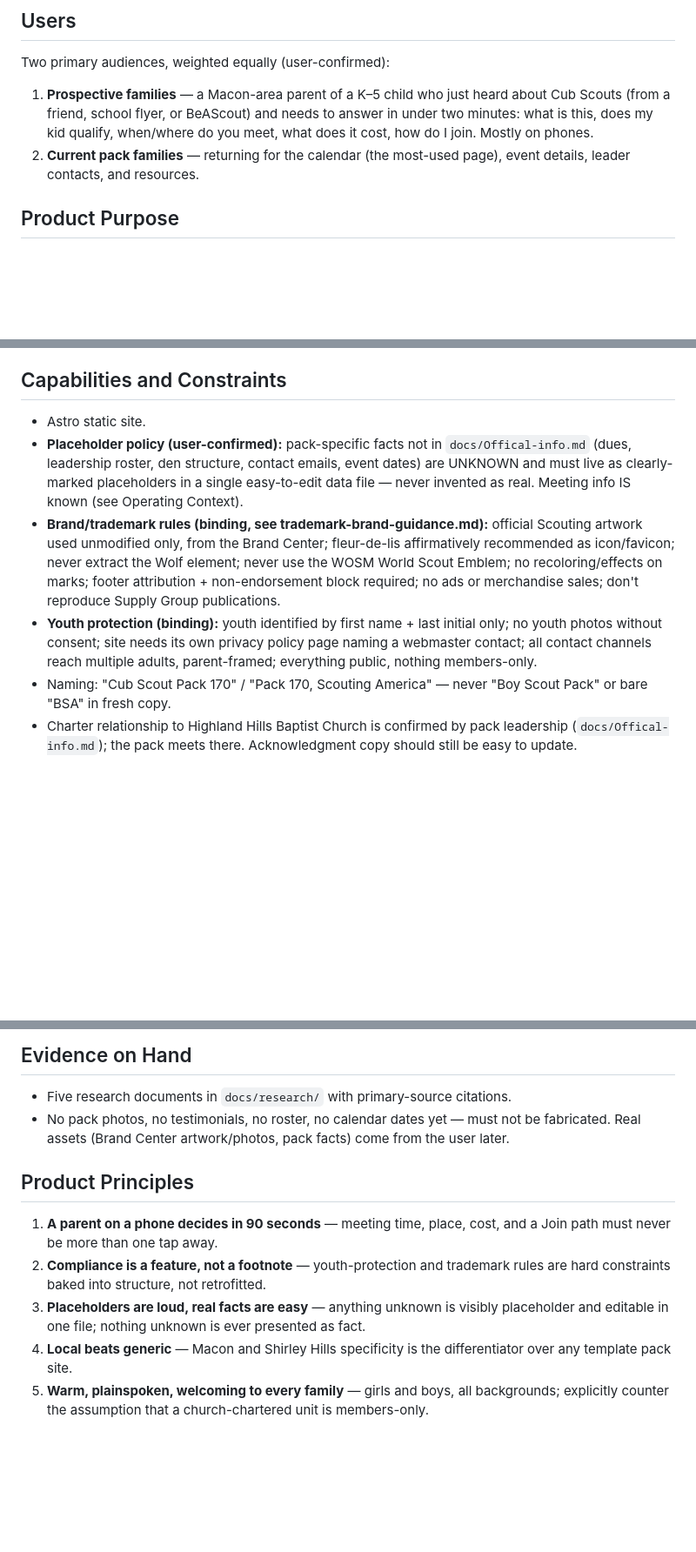
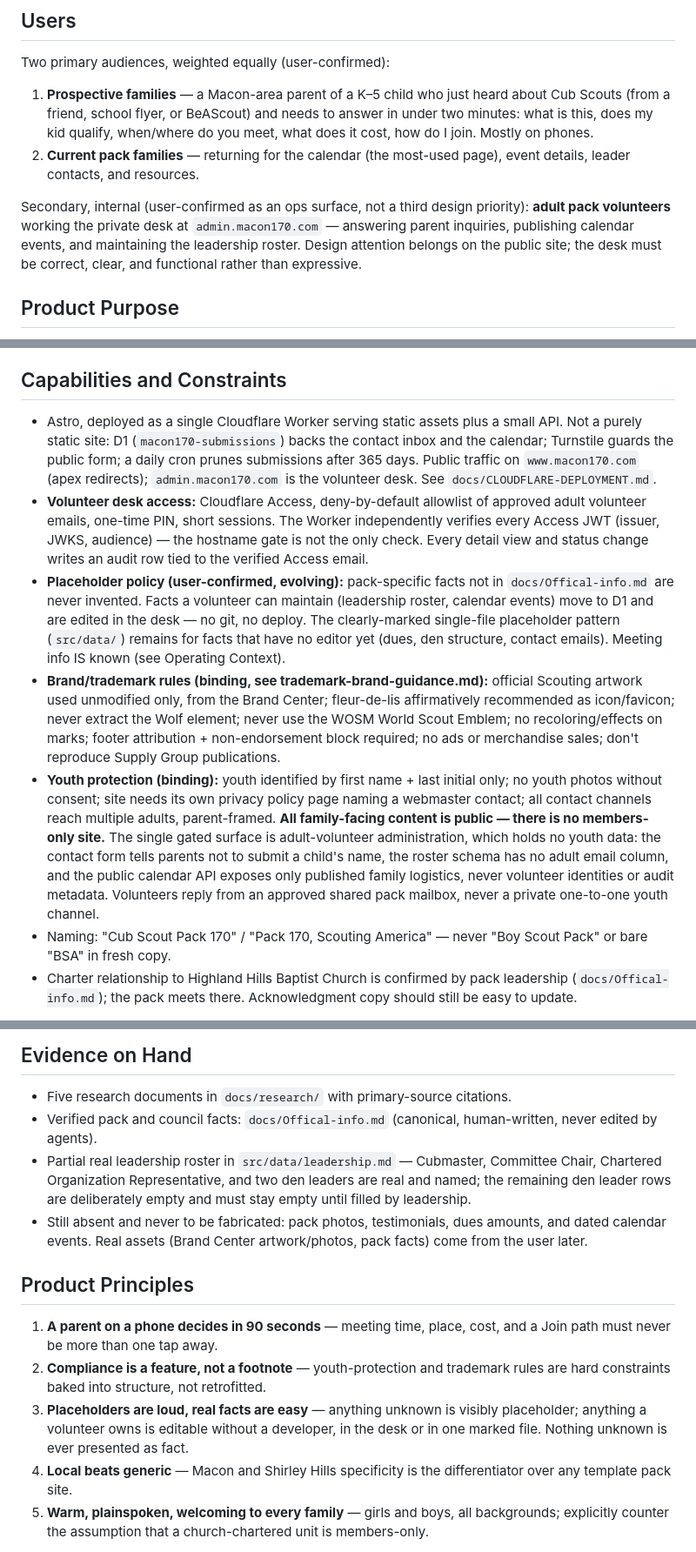
Before and after one commit to kerryhatcher/macon170.com, a Markdown page: PRODUCT.md, 3 parts joined by grey strips. Shown at 87% size. Drawn GitHub-style; blank space fills up the shorter version.

Commit message:
docs(product): record Worker/D1 stack and gated volunteer desk
PRODUCT.md still described a purely static Astro site with nothing members-only. The
repo has since grown a Cloudflare Worker with D1-backed contact and calendar, Turnstile,
and an Access-gated volunteer desk at admin.macon170.com. Records that reality, weights
the desk as an internal ops surface rather than a third design audience, restates the
public-only youth-protection rule as public family content plus gated adult admin, notes
the evolving placeholder policy, and logs the partial real roster in src/data/leadership.md.

Verified against docs/CLOUDFLARE-DEPLOYMENT.md and the leadership-roster-admin design spec.

```diff
--- a/PRODUCT.md
+++ b/PRODUCT.md
@@ -12,6 +12,8 @@ Two primary audiences, weighted equally (user-confirmed):
 
 1. **Prospective families** — a Macon-area parent of a K–5 child who just heard about Cub Scouts (from a friend, school flyer, or BeAScout) and needs to answer in under two minutes: what is this, does my kid qualify, when/where do you meet, what does it cost, how do I join. Mostly on phones.
 2. **Current pack families** — returning for the calendar (the most-used page), event details, leader contacts, and resources.
+
+Secondary, internal (user-confirmed as an ops surface, not a third design priority): **adult pack volunteers** working the private desk at `admin.macon170.com` — answering parent inquiries, publishing calendar events, and maintaining the leadership roster. Design attention belongs on the public site; the desk must be correct, clear, and functional rather than expressive.
 
 ## Product Purpose
 
@@ -32,10 +34,11 @@ The neighborhood pack, plainly local: Macon's own Pack 170, meeting in the histo
 
 ## Capabilities and Constraints
 
-- Astro static site.
-- **Placeholder policy (user-confirmed):** pack-specific facts not in `docs/Offical-info.md` (dues, leadership roster, den structure, contact emails, event dates) are UNKNOWN and must live as clearly-marked placeholders in a single easy-to-edit data file — never invented as real. Meeting info IS known (see Operating Context).
+- Astro, deployed as a single Cloudflare Worker serving static assets plus a small API. Not a purely static site: D1 (`macon170-submissions`) backs the contact inbox and the calendar; Turnstile guards the public form; a daily cron prunes submissions after 365 days. Public traffic on `www.macon170.com` (apex redirects); `admin.macon170.com` is the volunteer desk. See `docs/CLOUDFLARE-DEPLOYMENT.md`.
+- **Volunteer desk access:** Cloudflare Access, deny-by-default allowlist of approved adult volunteer emails, one-time PIN, short sessions. The Worker independently verifies every Access JWT (issuer, JWKS, audience) — the hostname gate is not the only check. Every detail view and status change writes an audit row tied to the verified Access email.
+- **Placeholder policy (user-confirmed, evolving):** pack-specific facts not in `docs/Offical-info.md` are never invented. Facts a volunteer can maintain (leadership roster, calendar events) move to D1 and are edited in the desk — no git, no deploy. The clearly-marked single-file placeholder pattern (`src/data/`) remains for facts that have no editor yet (dues, den structure, contact emails). Meeting info IS known (see Operating Context).
 - **Brand/trademark rules (binding, see trademark-brand-guidance.md):** official Scouting artwork used unmodified only, from the Brand Center; fleur-de-lis affirmatively recommended as icon/favicon; never extract the Wolf element; never use the WOSM World Scout Emblem; no recoloring/effects on marks; footer attribution + non-endorsement block required; no ads or merchandise sales; don't reproduce Supply Group publications.
-- **Youth protection (binding):** youth identified by first name + last initial only; no youth photos without consent; site needs its own privacy policy page naming a webmaster contact; all contact channels reach multiple adults, parent-framed; everything public, nothing members-only.
+- **Youth protection (binding):** youth identified by first name + last initial only; no youth photos without consent; site needs its own privacy policy page naming a webmaster contact; all contact channels reach multiple adults, parent-framed. **All family-facing content is public — there is no members-only site.** The single gated surface is adult-volunteer administration, which holds no youth data: the contact form tells parents not to submit a child's name, the roster schema has no adult email column, and the public calendar API exposes only published family logistics, never volunteer identities or audit metadata. Volunteers reply from an approved shared pack mailbox, never a private one-to-one youth channel.
 - Naming: "Cub Scout Pack 170" / "Pack 170, Scouting America" — never "Boy Scout Pack" or bare "BSA" in fresh copy.
 - Charter relationship to Highland Hills Baptist Church is confirmed by pack leadership (`docs/Offical-info.md`); the pack meets there. Acknowledgment copy should still be easy to update.
 
@@ -50,13 +53,15 @@ The neighborhood pack, plainly local: Macon's own Pack 170, meeting in the histo
 ## Evidence on Hand
 
 - Five research documents in `docs/research/` with primary-source citations.
-- No pack photos, no testimonials, no roster, no calendar dates yet — must not be fabricated. Real assets (Brand Center artwork/photos, pack facts) come from the user later.
+- Verified pack and council facts: `docs/Offical-info.md` (canonical, human-written, never edited by agents).
+- Partial real leadership roster in `src/data/leadership.md` — Cubmaster, Committee Chair, Chartered Organization Representative, and two den leaders are real and named; the remaining den leader rows are deliberately empty and must stay empty until filled by leadership.
+- Still absent and never to be fabricated: pack photos, testimonials, dues amounts, and dated calendar events. Real assets (Brand Center artwork/photos, pack facts) come from the user later.
 
 ## Product Principles
 
 1. **A parent on a phone decides in 90 seconds** — meeting time, place, cost, and a Join path must never be more than one tap away.
 2. **Compliance is a feature, not a footnote** — youth-protection and trademark rules are hard constraints baked into structure, not retrofitted.
-3. **Placeholders are loud, real facts are easy** — anything unknown is visibly placeholder and editable in one file; nothing unknown is ever presented as fact.
+3. **Placeholders are loud, real facts are easy** — anything unknown is visibly placeholder; anything a volunteer owns is editable without a developer, in the desk or in one marked file. Nothing unknown is ever presented as fact.
 4. **Local beats generic** — Macon and Shirley Hills specificity is the differentiator over any template pack site.
 5. **Warm, plainspoken, welcoming to every family** — girls and boys, all backgrounds; explicitly counter the assumption that a church-chartered unit is members-only.
 
```
